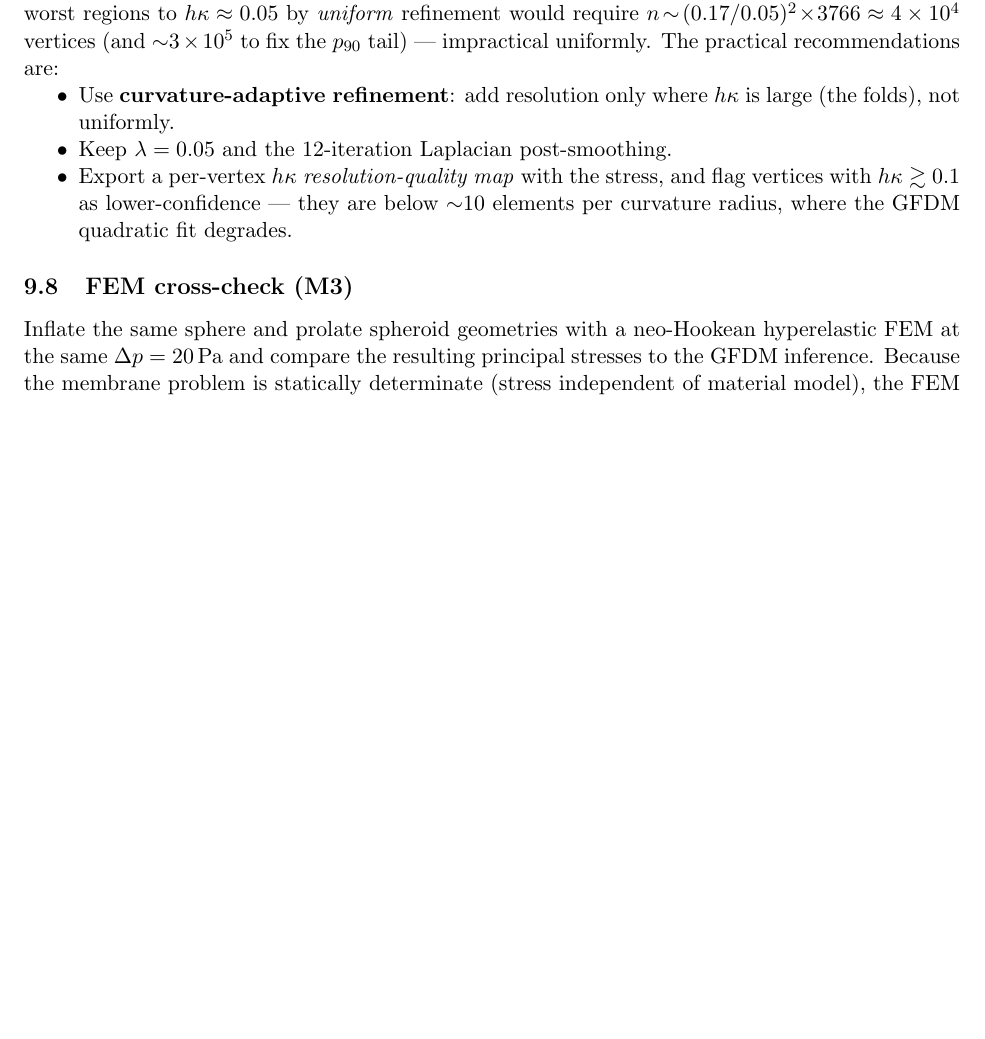
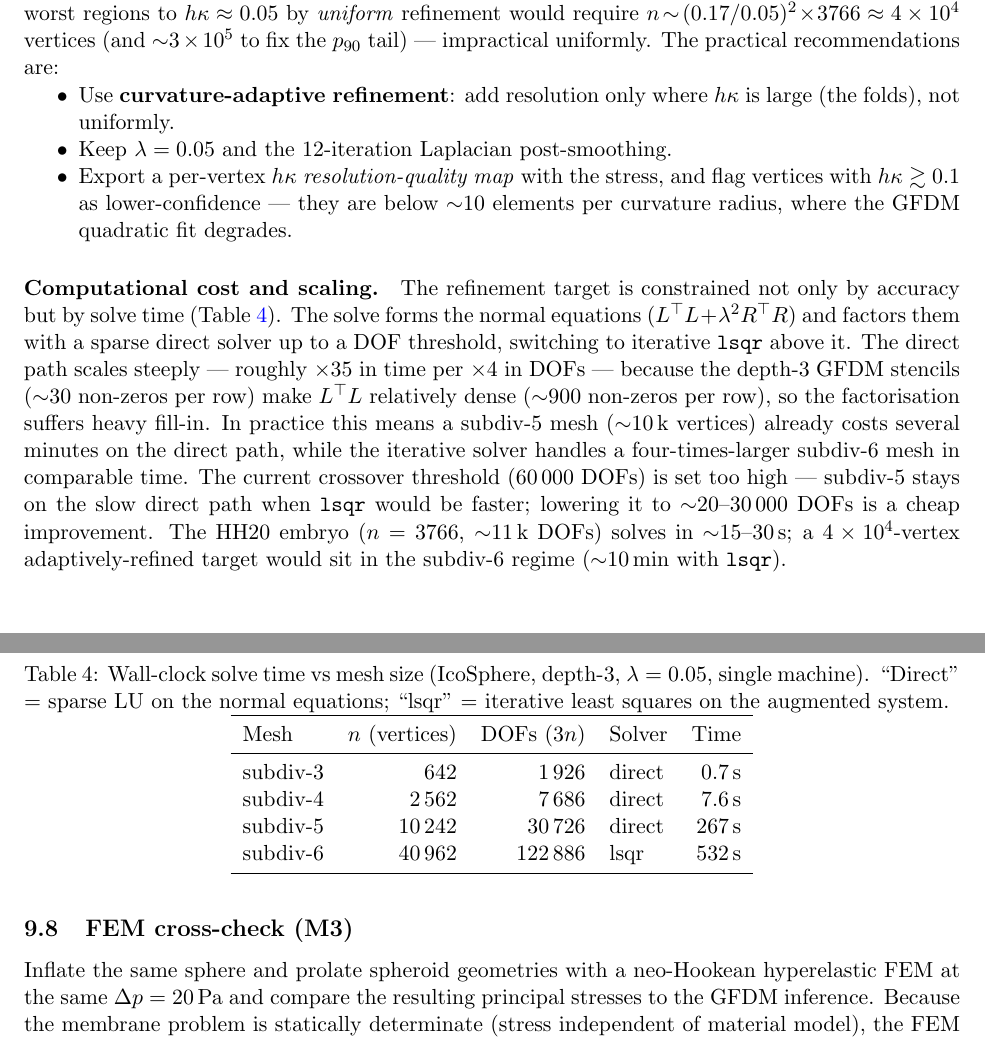
Before and after one commit to nchahare/stress-inference-closed-surface, a LaTeX document (tension_inference.tex): part of page 15 of 21 before the commit and two parts of pages 15 and 16 of 21 after it, the two joined at a grey line, cut so that both start at the same text, the shorter picture padded with empty space. Compiled offline with pdfLaTeX.

Commit message:
Add embryo resolution requirement + solve timing/scaling to notes and document

```diff
--- a/tension_inference.tex
+++ b/tension_inference.tex
@@ -1168,6 +1168,42 @@ $p_{90}$ tail) — impractical uniformly.  The practical recommendations are:
   \label{fig:resolution}
 \end{figure}
 
+\paragraph{Computational cost and scaling.}
+The refinement target is constrained not only by accuracy but by solve
+time (Table~\ref{tab:timing}).  The solve forms the normal equations
+$(L^\top L+\lambda^2 R^\top R)$ and factors them with a sparse direct
+solver up to a DOF threshold, switching to iterative \texttt{lsqr} above
+it.  The direct path scales steeply — roughly $\times35$ in time per
+$\times4$ in DOFs — because the depth-3 GFDM stencils ($\sim$30 non-zeros
+per row) make $L^\top L$ relatively dense ($\sim$900 non-zeros per row),
+so the factorisation suffers heavy fill-in.  In practice this means a
+subdiv-5 mesh ($\sim$10\,k vertices) already costs several minutes on the
+direct path, while the iterative solver handles a four-times-larger
+subdiv-6 mesh in comparable time.  The current crossover threshold
+($60\,000$ DOFs) is set too high — subdiv-5 stays on the slow direct path
+when \texttt{lsqr} would be faster; lowering it to ${\sim}20$--$30\,000$
+DOFs is a cheap improvement.  The HH20 embryo ($n=3766$, ${\sim}11\,$k
+DOFs) solves in ${\sim}15$--$30$\,s; a $4\times10^{4}$-vertex
+adaptively-refined target would sit in the subdiv-6 regime
+(${\sim}10$\,min with \texttt{lsqr}).
+
+\begin{table}[ht]\centering
+\caption{Wall-clock solve time vs mesh size (IcoSphere, depth-3,
+$\lambda=0.05$, single machine).  ``Direct'' = sparse LU on the normal
+equations; ``lsqr'' = iterative least squares on the augmented system.}
+\label{tab:timing}
+\begin{tabular}{lrrlr}
+\toprule
+Mesh & $n$ (vertices) & DOFs ($3n$) & Solver & Time \\
+\midrule
+subdiv-3 &    642 &   1\,926 & direct & 0.7\,s \\
+subdiv-4 &  2\,562 &   7\,686 & direct & 7.6\,s \\
+subdiv-5 & 10\,242 &  30\,726 & direct & 267\,s \\
+subdiv-6 & 40\,962 & 122\,886 & lsqr   & 532\,s \\
+\bottomrule
+\end{tabular}
+\end{table}
+
 %% -------------------------------------------------------------------------
 \subsection{FEM cross-check (M3)}
 
```
Also changed, not shown: CLAUDE.md (+19 -0 lines).
